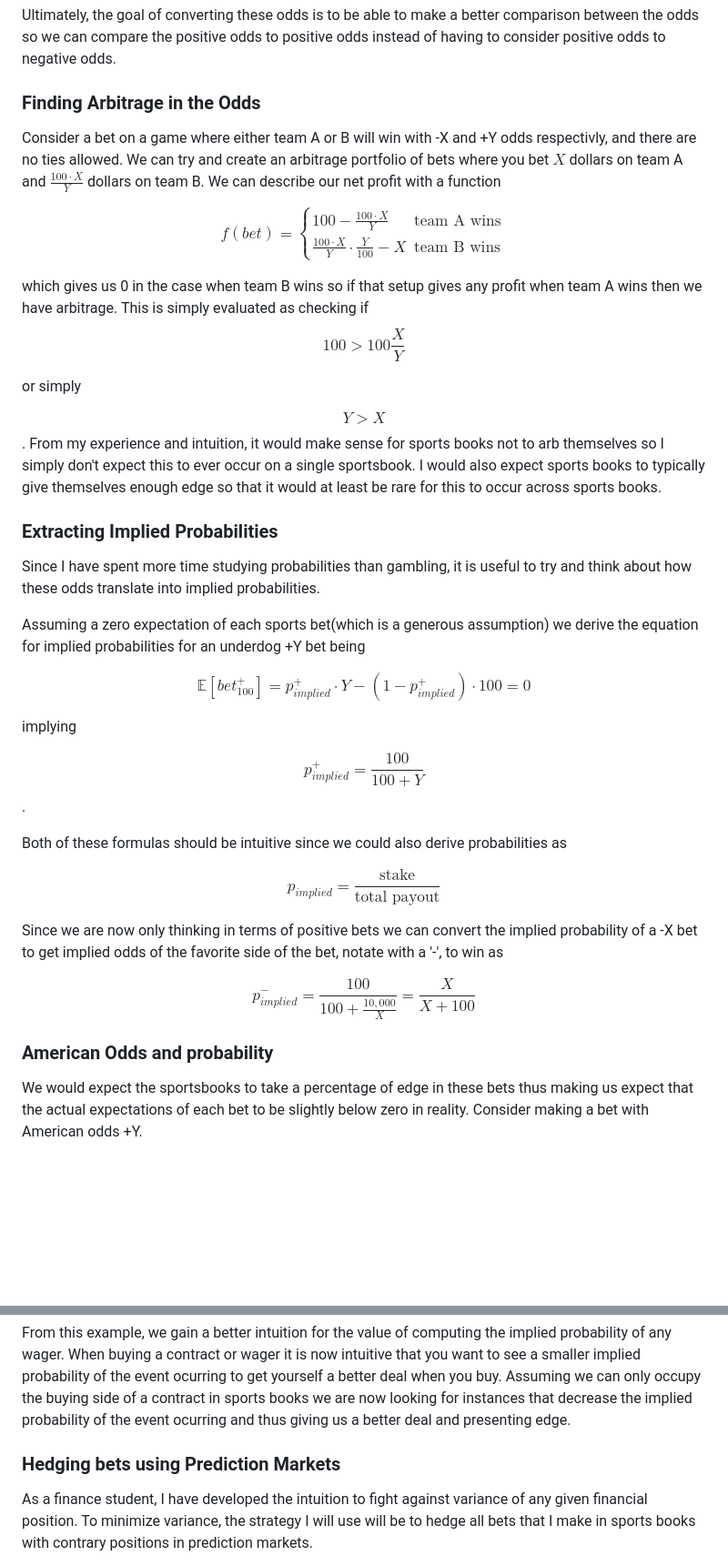
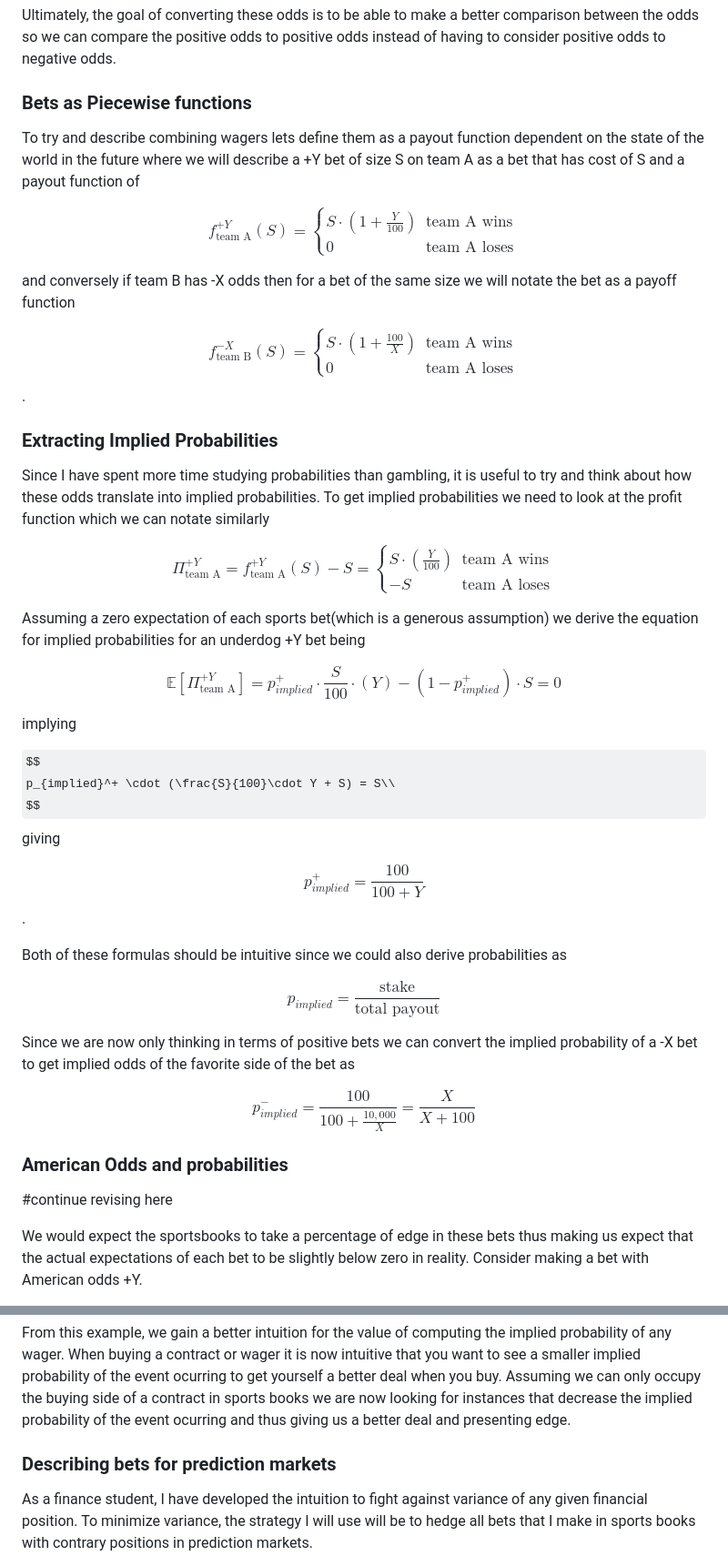
Before and after one commit to Gmontes01/Gmontes01.github.io, a Markdown page: technical_blog/sports_betting_mechanics.md, 2 parts joined by grey strips. Shown at 91% size. GitHub-like rendering; some formulas as TeX source; blank space fills up the shorter version.

```diff
--- a/technical_blog/sports_betting_mechanics.md
+++ b/technical_blog/sports_betting_mechanics.md
@@ -50,41 +52,50 @@ $$
 
 Ultimately, the goal of converting these odds is to be able to make a better comparison between the odds so we can compare the positive odds to positive odds instead of having to consider positive odds to negative odds.
 
-### Finding Arbitrage in the Odds
-
-Consider a bet on a game where either team A or B will win with -X and +Y odds respectivly, and there are no ties allowed. We can try and create an arbitrage portfolio of bets where you bet $X$ dollars on team A and $\frac{100\cdot X}{Y}$ dollars on team B. We can describe our net profit with a function
+###  Bets as Piecewise functions
+To try and describe combining wagers lets define them as a payout function dependent on the state of the world in the future where we will describe a +Y bet of size S on team A as a bet that has cost of S and a payout function of
 
 $$
-f(bet) = \begin{cases}
- 100 - \frac{100\cdot X}{Y} & \text{team A wins} \\
-\frac{100\cdot X}{Y}\cdot \frac{Y}{100} - X & \text{team B wins}
+f_{\text{team A}}^{+Y}(S)=\begin{cases}
+S\cdot(1 + \frac{Y}{100}) & \text{team A wins} \\
+0 & \text{team A loses}
 \end{cases}
 $$
 
-which gives us 0 in the case when team B wins so if that setup gives any profit when team A wins then we have arbitrage. This is simply evaluated as checking if
-$$
-100 > 100\frac{X}{Y}
-$$
-
-or simply
+and conversely if team B has -X odds then for a bet of the same size we will notate the bet as a payoff function
 
 $$
-Y > X
-$$
-. From my experience and intuition, it would make sense for sports books not to arb themselves so I simply don't expect this to ever occur on a single sportsbook. I would also expect sports books to typically give themselves enough edge so that it would at least be rare for this to occur across sports books.
+f_{\text{team B}}^{-X}(S)=\begin{cases}
+S\cdot(1 + \frac{100}{X}) & \text{team A wins} \\
+0 & \text{team A loses}
+\end{cases}
+$$.
+
 
 
 ### Extracting Implied Probabilities
 
-Since I have spent more time studying probabilities than gambling, it is useful to try and think about how these odds translate into implied probabilities.
+Since I have spent more time studying probabilities than gambling, it is useful to try and think about how these odds translate into implied probabilities. To get implied probabilities we need to look at the profit function which we can notate similarly
+
+$$
+\Pi_{\text{team A}}^{+Y} = f_{\text{team A}}^{+Y}(S) - S = \begin{cases}
+S\cdot(\frac{Y}{100}) & \text{team A wins} \\
+-S & \text{team A loses}
+\end{cases}
+$$
 
 Assuming a zero expectation of each sports bet(which is a generous assumption) we derive the equation for implied probabilities for an underdog +Y bet being
 
 $$
-\mathbb{E}[bet^+_{100}] = p_{implied}^+ \cdot Y - (1-p_{implied}^+)\cdot 100 = 0
+\mathbb{E}[\Pi_{\text{team A}}^{+Y}] = p_{implied}^+ \cdot \frac{S}{100}\cdot ( Y) - (1-p_{implied}^+)\cdot S = 0
 $$
 
 implying
+
+$$
+p_{implied}^+ \cdot (\frac{S}{100}\cdot Y + S) = S\\
+$$
+giving
 
 $$
 p_{implied}^+ = \frac{100}{100 + Y}
@@ -96,13 +107,16 @@ $$
 p_{implied} = \frac{\text{stake}}{\text{total payout}}
 $$
 
-Since we are now only thinking in terms of positive bets we can convert the implied probability of a -X bet to get implied odds of the favorite side of the bet, notate with a '-', to win as
+Since we are now only thinking in terms of positive bets we can convert the implied probability of a -X bet to get implied odds of the favorite side of the bet as
 
 $$
 p_{implied}^- = \frac{100}{100 + \frac{10,000}{X}} = \frac{X}{X + 100}
 $$
 
-### American Odds and probability
+### American Odds and probabilities
+
+\#continue revising here
+
 We would expect the sportsbooks to take a percentage of edge in these bets thus making us expect that the actual expectations of each bet to be slightly below zero in reality. Consider making a bet with American odds +Y.
 
  Here we can use this idea to give us a kind of efficient market hypothesis of the sportsbook assuming no arbitrage. Thus giving us
@@ -275,7 +289,7 @@ From this example, we gain a better intuition for the value of computing the imp
 
 
 
-### Hedging bets using Prediction Markets
+### Describing bets for prediction markets
 
 As a finance student, I have developed the intuition to fight against variance of any given financial position. To minimize variance, the strategy I will use will be to hedge all bets that I make in sports books with contrary positions in prediction markets.
 
```
Also changed, not shown: other parts of technical_blog/sports_betting_mechanics.md (+2 -0 lines), personal_blog/travel.md (+14 -0 lines).
